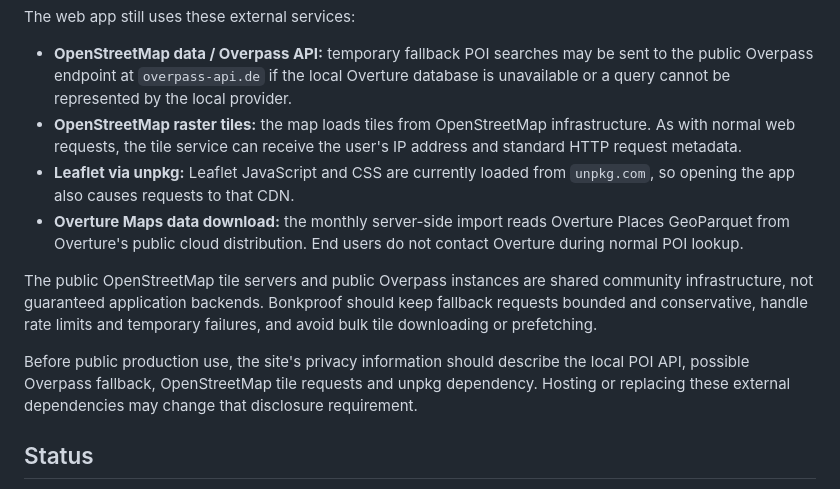
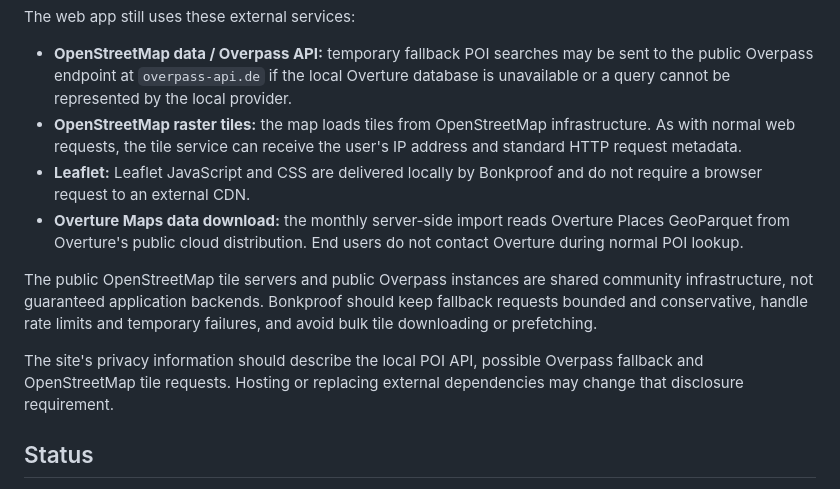
Before and after one commit to iPetrarch/Bonkproof, a Markdown page: README.md, the part around the change. Rendered like a GitHub page.

Commit message:
Update README for self-hosted Leaflet

```diff
--- a/README.md
+++ b/README.md
@@ -71,12 +71,12 @@ The web app still uses these external services:
 
 - **OpenStreetMap data / Overpass API:** temporary fallback POI searches may be sent to the public Overpass endpoint at `overpass-api.de` if the local Overture database is unavailable or a query cannot be represented by the local provider.
 - **OpenStreetMap raster tiles:** the map loads tiles from OpenStreetMap infrastructure. As with normal web requests, the tile service can receive the user's IP address and standard HTTP request metadata.
-- **Leaflet via unpkg:** Leaflet JavaScript and CSS are currently loaded from `unpkg.com`, so opening the app also causes requests to that CDN.
+- **Leaflet:** Leaflet JavaScript and CSS are delivered locally by Bonkproof and do not require a browser request to an external CDN.
 - **Overture Maps data download:** the monthly server-side import reads Overture Places GeoParquet from Overture's public cloud distribution. End users do not contact Overture during normal POI lookup.
 
 The public OpenStreetMap tile servers and public Overpass instances are shared community infrastructure, not guaranteed application backends. Bonkproof should keep fallback requests bounded and conservative, handle rate limits and temporary failures, and avoid bulk tile downloading or prefetching.
 
-Before public production use, the site's privacy information should describe the local POI API, possible Overpass fallback, OpenStreetMap tile requests and unpkg dependency. Hosting or replacing these external dependencies may change that disclosure requirement.
+The site's privacy information should describe the local POI API, possible Overpass fallback and OpenStreetMap tile requests. Hosting or replacing external dependencies may change that disclosure requirement.
 
 ## Status
 
```
